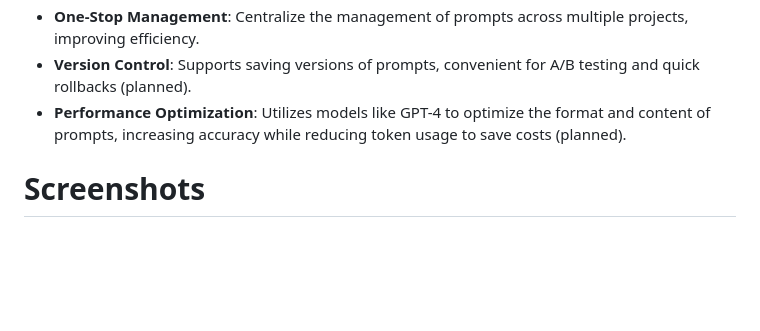
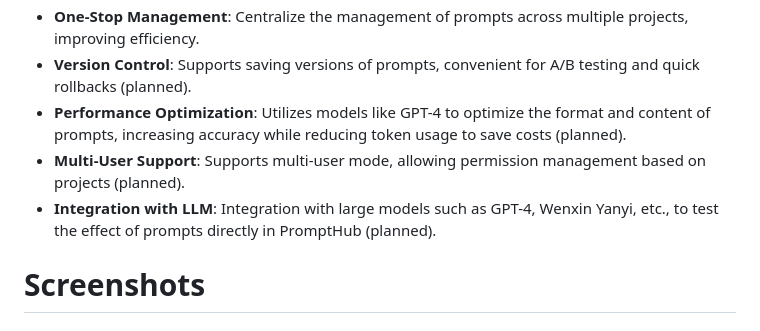
Before and after one commit to narenaryan/Vidura, a Markdown page: README.md, the part around the change. Rendered like a GitHub page; blank space fills up the shorter version.

```diff
--- a/README.md
+++ b/README.md
@@ -20,6 +20,8 @@ In the world of AI application development, prompts are not just the bridge betw
 - **One-Stop Management**: Centralize the management of prompts across multiple projects, improving efficiency.
 - **Version Control**: Supports saving versions of prompts, convenient for A/B testing and quick rollbacks (planned).
 - **Performance Optimization**: Utilizes models like GPT-4 to optimize the format and content of prompts, increasing accuracy while reducing token usage to save costs (planned).
+- **Multi-User Support**: Supports multi-user mode, allowing permission management based on projects (planned).
+- **Integration with LLM**: Integration with large models such as GPT-4, Wenxin Yanyi, etc., to test the effect of prompts directly in PromptHub (planned).
 
 
 # Screenshots
```
Also changed, not shown: README_CN.md (+1 -1 lines).
